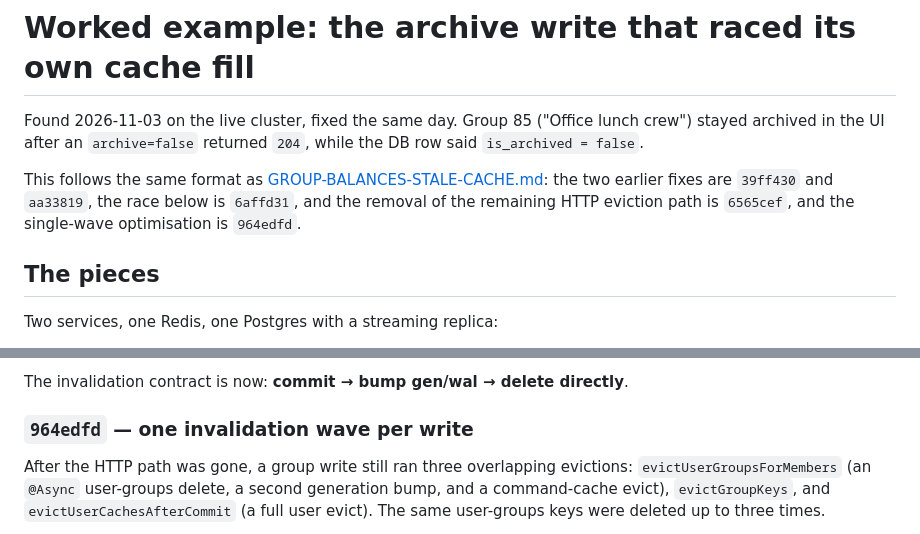
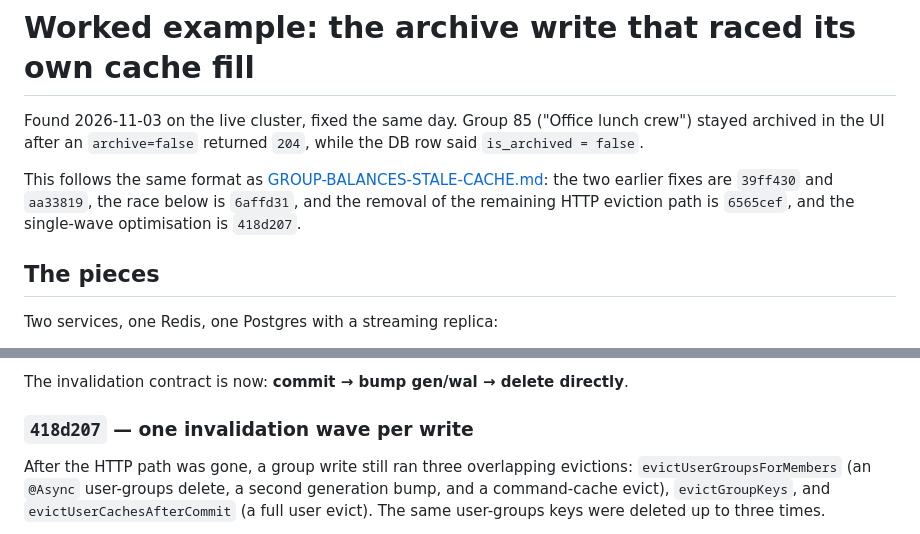
Before and after one commit to verginjose/Personal-Finance-Assistant, a Markdown page: requests/CACHE-CONSISTENCY-RACE.md, 2 parts joined by grey strips. GitHub-like rendering.

Commit message:
docs(cache): point the write-up at the rebased optimization hash
The CI tag bump landed during the rebase, so 964edfd became 418d207.

Co-Authored-By: Claude Code <noreply@anthropic.com>

```diff
--- a/requests/CACHE-CONSISTENCY-RACE.md
+++ b/requests/CACHE-CONSISTENCY-RACE.md
@@ -8,7 +8,7 @@ This follows the same format as
 [GROUP-BALANCES-STALE-CACHE.md](GROUP-BALANCES-STALE-CACHE.md): the two
 earlier fixes are `39ff430` and `aa33819`, the race below is `6affd31`, and
 the removal of the remaining HTTP eviction path is `6565cef`, and the
-single-wave optimisation is `964edfd`.
+single-wave optimisation is `418d207`.
 
 ## The pieces
 
@@ -126,7 +126,7 @@ half of the race.
 
 The invalidation contract is now: **commit → bump gen/wal → delete directly**.
 
-### `964edfd` — one invalidation wave per write
+### `418d207` — one invalidation wave per write
 
 After the HTTP path was gone, a group write still ran three overlapping
 evictions: `evictUserGroupsForMembers` (an `@Async` user-groups delete, a
```
